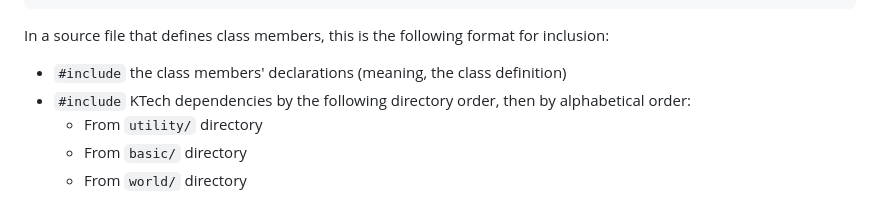
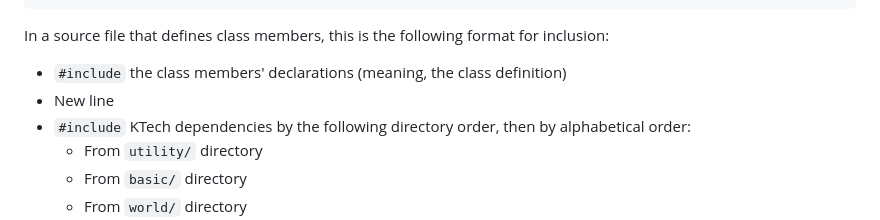
Before and after one commit to TheRealKaup/KTech, a Markdown page: documentation/style.md, the part around the change. GitHub-like rendering.

```diff
--- a/documentation/style.md
+++ b/documentation/style.md
@@ -127,6 +127,7 @@ For example:
 
 In a source file that defines class members, this is the following format for inclusion:
 - `#include` the class members' declarations (meaning, the class definition)
+- New line
 - `#include` KTech dependencies by the following directory order, then by alphabetical order:
     - From `utility/` directory
     - From `basic/` directory
```
